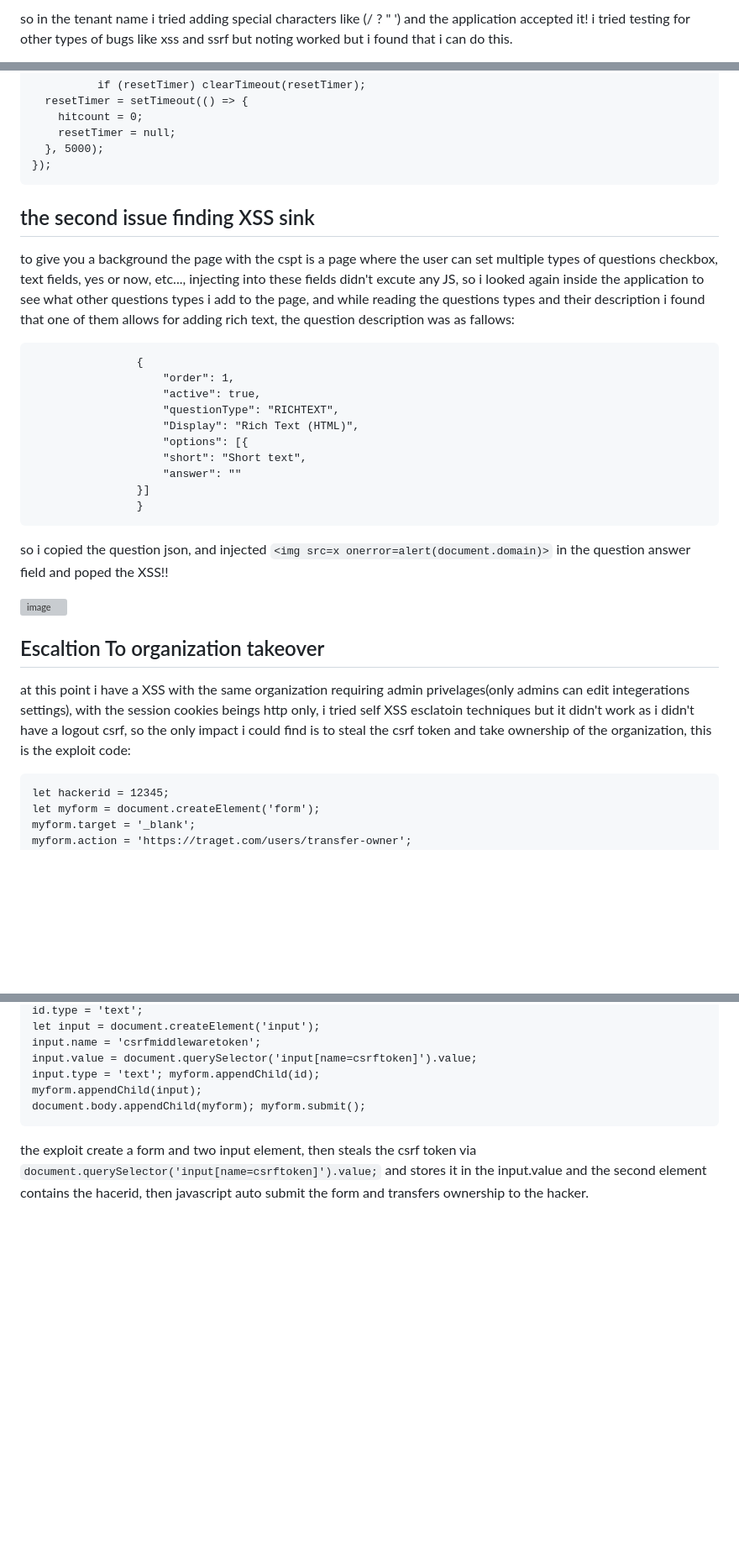
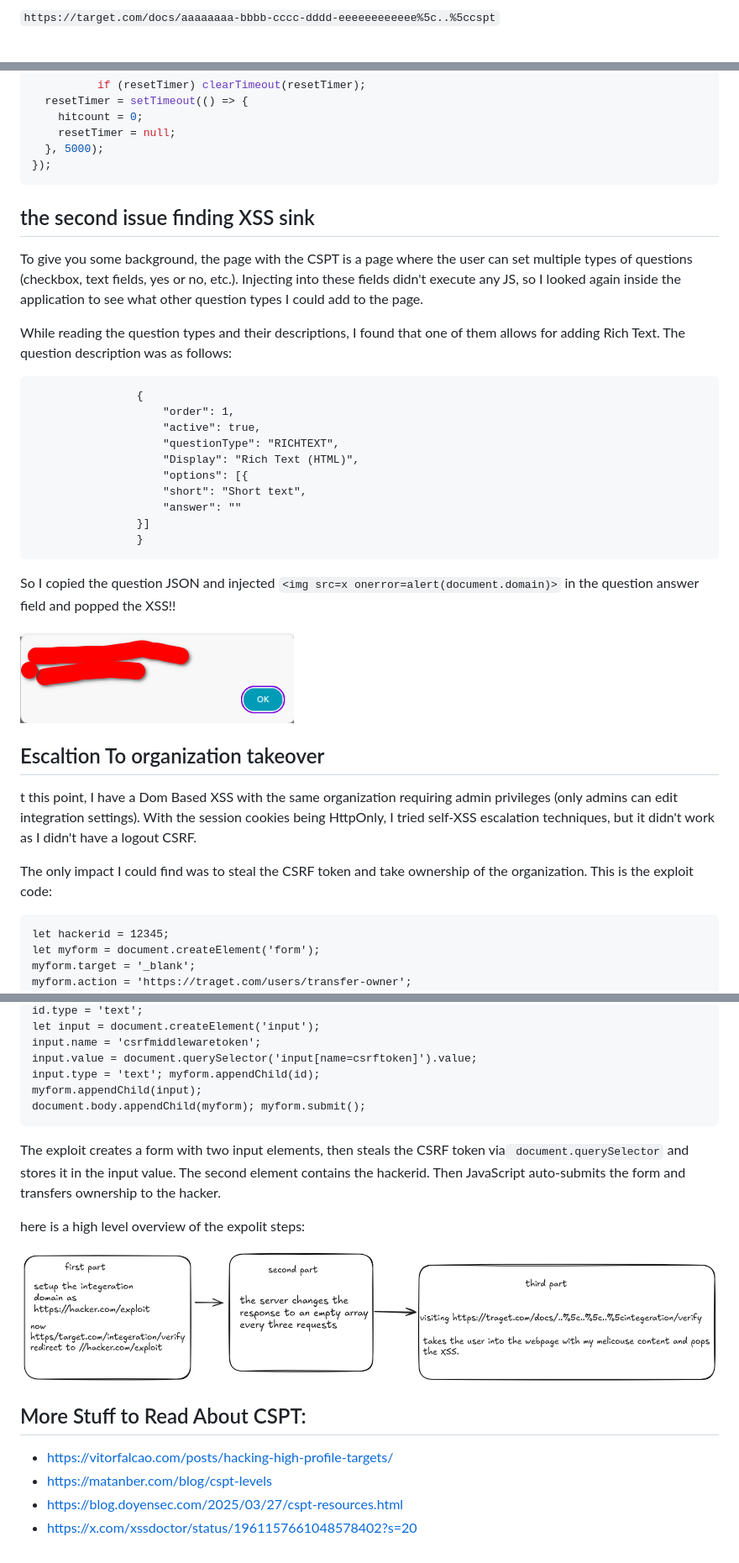
Before and after one commit to i7z00/i7z00_blogs, a Markdown page: posts/blog_1.md, 3 parts joined by grey strips. Shown: that part at 84% size. Rendered like a GitHub page; blank space fills up the shorter version; grey boxes are pictures that could not be loaded.

Commit message:
adding resources

````diff
--- a/posts/blog_1.md
+++ b/posts/blog_1.md
@@ -27,3 +17,3 @@ one of the application functionalities allows you to integrate third party websi
 
-so in the tenant name i tried adding special characters like (/ ? " ') and the application accepted it! i tried testing for other types of bugs like xss and ssrf but noting worked but i found that i can do this.
+`https://target.com/docs/aaaaaaaa-bbbb-cccc-dddd-eeeeeeeeeeee%5c..%5ccspt`
 
@@ -62,10 +72,11 @@ app.get('/exploit.json', (req, res) => {
 });
 ```
 
-
 ## the second issue finding XSS sink
 
-to give you a background the page with the cspt is a page where the user can set multiple types of questions checkbox, text fields, yes or now, etc..., injecting into these fields didn't excute any JS, so i looked again inside the application to see what other questions types i add to the page, and while reading the questions types and their description i found that one of them allows for adding rich text, the question description was as fallows:
+To give you some background, the page with the CSPT is a page where the user can set multiple types of questions (checkbox, text fields, yes or no, etc.). Injecting into these fields didn't execute any JS, so I looked again inside the application to see what other question types I could add to the page.
+
+While reading the question types and their descriptions, I found that one of them allows for adding Rich Text. The question description was as follows:
 
 ```
                 {
@@ -80,15 +91,16 @@ to give you a background the page with the cspt is a page where the user can set
                 }
 ```
 
-so i copied the question json, and injected `<img src=x onerror=alert(document.domain)>` in the question answer field and poped the XSS!!
+So I copied the question JSON and injected `<img src=x onerror=alert(document.domain)>` in the question answer field and popped the XSS!!
 
-![image](../image%20copy%203.png)
+![image](../images/image%20copy%203.png)
 
 
 ## Escaltion To organization takeover
 
-at this point i have a XSS with the same organization requiring admin privelages(only admins can edit integerations settings), with the session cookies beings http only, i tried self XSS esclatoin techniques but it didn't work as i didn't have a logout csrf, so the only impact i could find is to steal the csrf token and take ownership of the organization, this is the exploit code:
+t this point, I have a Dom Based XSS with the same organization requiring admin privileges (only admins can edit integration settings). With the session cookies being HttpOnly, I tried self-XSS escalation techniques, but it didn't work as I didn't have a logout CSRF.
 
+The only impact I could find was to steal the CSRF token and take ownership of the organization. This is the exploit code:
 ```
 let hackerid = 12345;
 let myform = document.createElement('form');
@@ -107,4 +119,14 @@ myform.appendChild(input);
 document.body.appendChild(myform); myform.submit();
 ```
 
-the exploit create a form and two input element, then steals the csrf token via `document.querySelector('input[name=csrftoken]').value;` and stores it in the input.value and the second element contains the hacerid, then javascript auto submit the form and transfers ownership to the hacker.
+The exploit creates a form with two input elements, then steals the CSRF token via` document.querySelector` and stores it in the input value. The second element contains the hackerid. Then JavaScript auto-submits the form and transfers ownership to the hacker.
+
+here is a high level overview of the expolit steps:
+
+![image](../images/image%20copy%204.png)
+## More Stuff to Read About CSPT:
+
+- https://vitorfalcao.com/posts/hacking-high-profile-targets/
+- https://matanber.com/blog/cspt-levels
+- https://blog.doyensec.com/2025/03/27/cspt-resources.html
+- https://x.com/xssdoctor/status/1961157661048578402?s=20
````
Also changed, not shown: other parts of posts/blog_1.md (+37 -27 lines).
